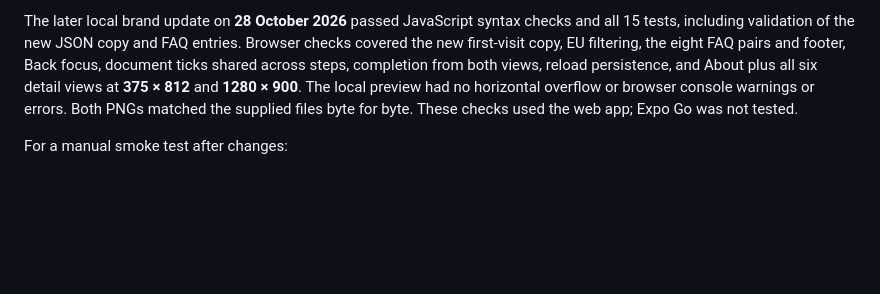
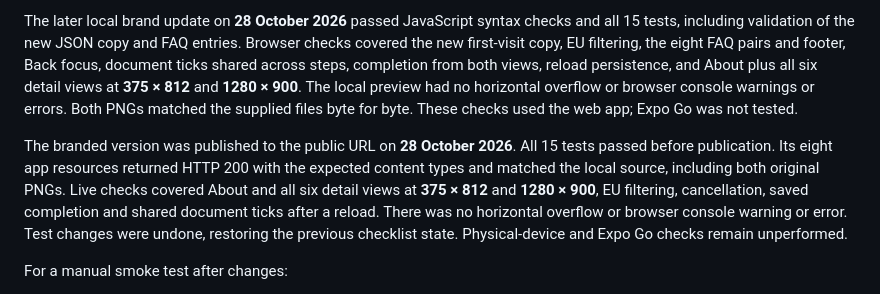
Before and after one commit to BeaBerlin/amigro, a Markdown page: README.md, the part around the change. GitHub-like rendering; blank space fills up the shorter version.

Commit message:
Record live verification of the branded site

```diff
--- a/README.md
+++ b/README.md
@@ -88,6 +88,8 @@ The live GitHub Pages site was checked on **28 October 2026**. All 15 automated
 
 The later local brand update on **28 October 2026** passed JavaScript syntax checks and all 15 tests, including validation of the new JSON copy and FAQ entries. Browser checks covered the new first-visit copy, EU filtering, the eight FAQ pairs and footer, Back focus, document ticks shared across steps, completion from both views, reload persistence, and About plus all six detail views at **375 × 812** and **1280 × 900**. The local preview had no horizontal overflow or browser console warnings or errors. Both PNGs matched the supplied files byte for byte. These checks used the web app; Expo Go was not tested.
 
+The branded version was published to the public URL on **28 October 2026**. All 15 tests passed before publication. Its eight app resources returned HTTP 200 with the expected content types and matched the local source, including both original PNGs. Live checks covered About and all six detail views at **375 × 812** and **1280 × 900**, EU filtering, cancellation, saved completion and shared document ticks after a reload. There was no horizontal overflow or browser console warning or error. Test changes were undone, restoring the previous checklist state. Physical-device and Expo Go checks remain unperformed.
+
 For a manual smoke test after changes:
 
 1. Use a fresh browser origin, select Yes and start: expect five steps. Change the EU answer to No: expect six. Cancel another answer change and confirm nothing changes.
```
